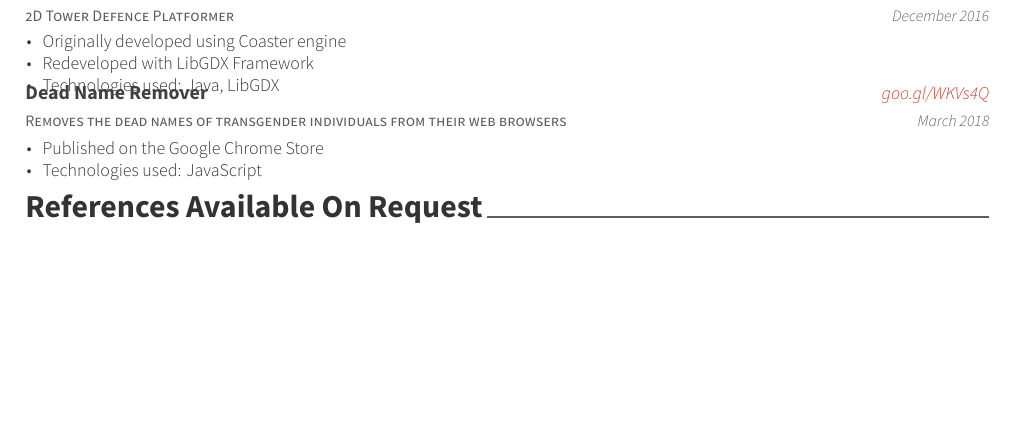
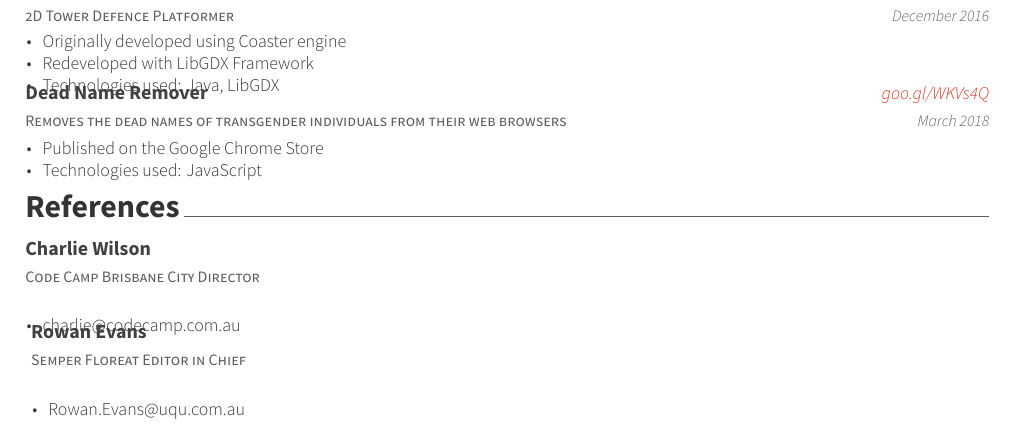
Before and after one commit to WillowHayward/resume, a LaTeX CV (resume.tex, which reads cv-sections/references.tex): part of page 2 of 2, cut so that both start at the same text, the shorter picture padded with empty space. Compiled offline with XeLaTeX.

Commit message:
+Re-added references

```diff
--- a/cv-sections/references.tex
+++ b/cv-sections/references.tex
@@ -3,23 +3,33 @@
 %----------------------------------------------------------------------------------------
 
 \begin{center}
-\cvsection{References Available On Request}
+\cvsection{References}
 \end{center}
 %----------------------------------------------------------------------------------------
 %	SECTION CONTENT
 %----------------------------------------------------------------------------------------
 
 \begin{cventries}
-
-%------------------------------------------------
-
 \cventry
-{} % Role
-{}
-{}
-{}
-{}
-
-%------------------------------------------------
+{Code Camp Brisbane City Director} % Role
+{Charlie Wilson} % Name
+{} % Leave blank
+{} % Leave blank
+{ % Just here to placehold
+\begin{cvitems}
+\item charlie@codecamp.com.au
+\end{cvitems}
+}
+ %------------------------------------------------
+\cventry
+{Semper Floreat Editor in Chief} % Role
+{Rowan Evans} % Name
+{} % Leave blank
+{} % Leave blank
+{ % Just here to placehold
+\begin{cvitems}
+\item Rowan.Evans@uqu.com.au
+\end{cvitems}
+}
 
 \end{cventries}
```
